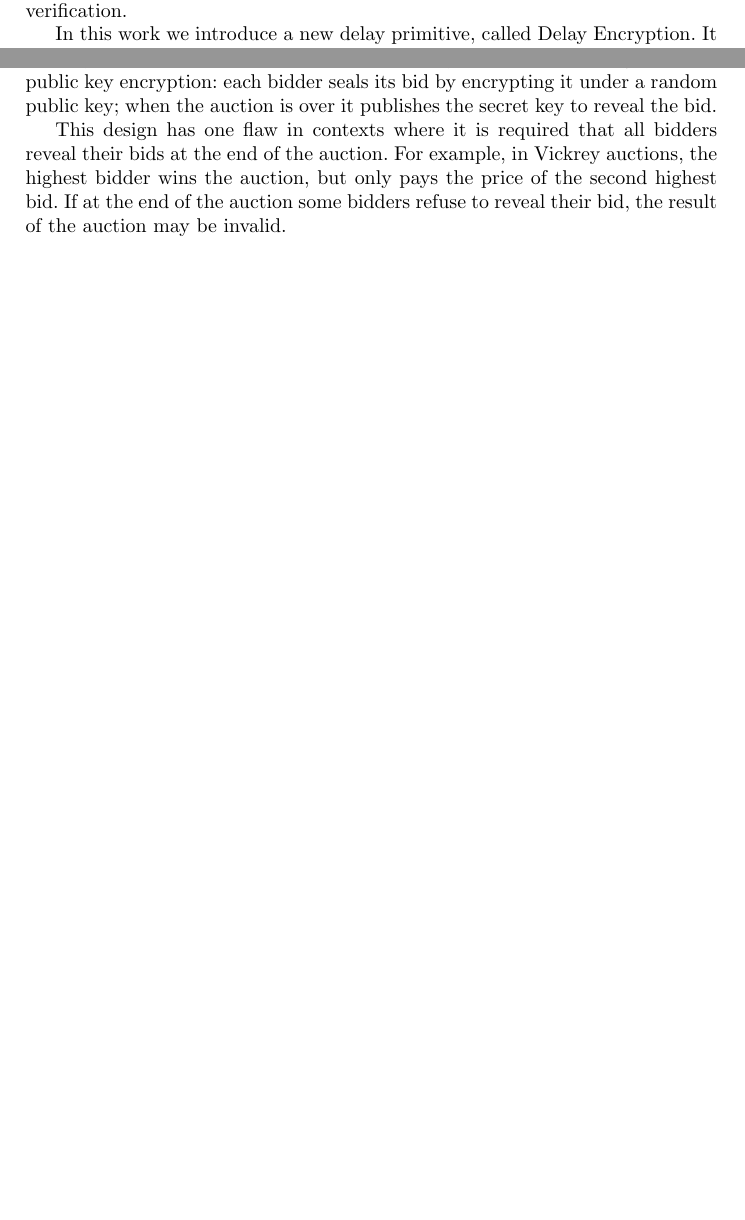
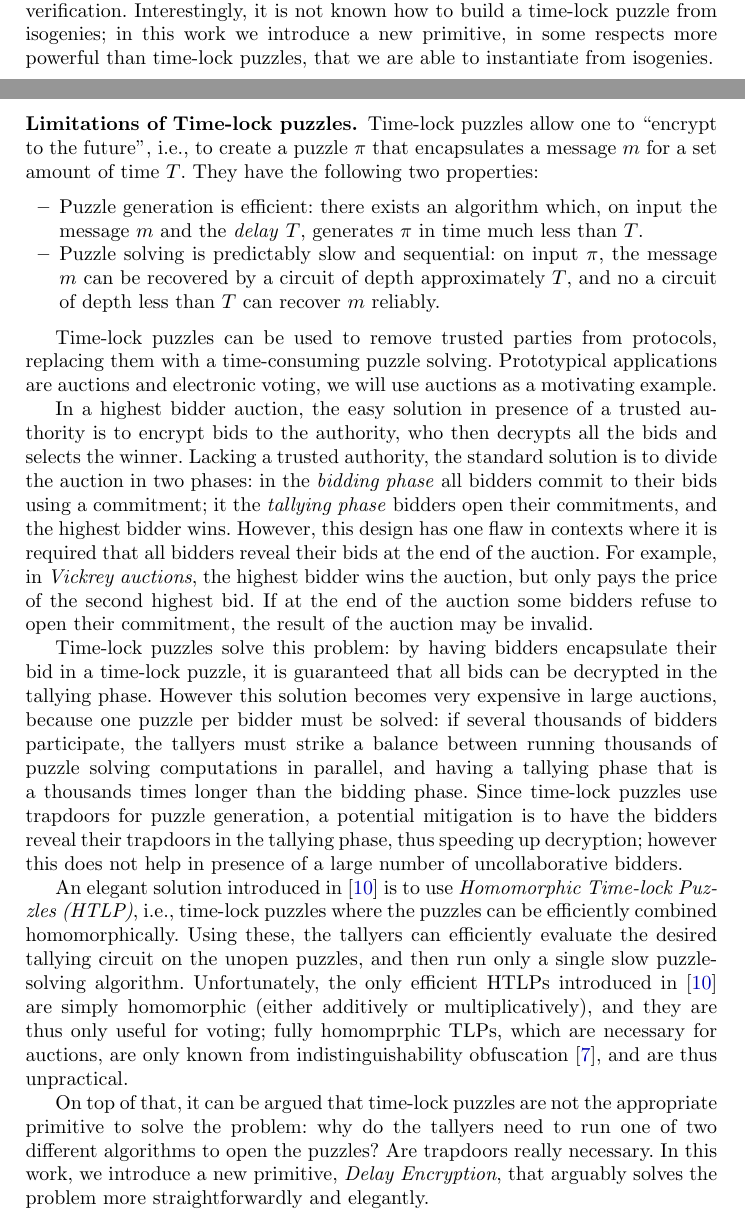
Before and after one commit to burdges/isogenies_vdf_uses, a LaTeX thesis (de.tex): two parts of pages 1 and 2 of 17 before the commit and two parts of pages 1 and 2 of 18 after it, joined at a grey line, cut at the place of the change, the shorter picture padded with empty space. Compiled offline with pdfLaTeX.

Commit message:
Rewritten intro

```diff
--- a/de.tex
+++ b/de.tex
@@ -98,8 +98,23 @@ One year later, another VDF, based on a different algebraic structure,
 was proposed by De Feo, Masson, Petit and
 Sanso~\cite{10.1007/978-3-030-34578-5_10}. %
 This VDF uses chains of supersingular isogenies as ``sequential slow''
-functions, and pairings for efficient verification.
+functions, and pairings for efficient verification. %
+Interestingly, it is not known how to build a time-lock puzzle from
+isogenies; in this work we introduce a new primitive, in some respects
+more powerful than time-lock puzzles, that we are able to instantiate
+from isogenies.
 
-In this work we introduce a new delay primitive, called Delay
-Encryption. %
-It is related to both Time-lock puzzles and VDFs, however it does not
+\subsubsection{Limitations of Time-lock puzzles.}
+Time-lock puzzles allow one to ``encrypt to the future'', i.e., to
+create a puzzle $\pi$ that encapsulates a message $m$ for a set amount
+of time $T$. %
+They have the following two properties:
+\begin{itemize}
+\item Puzzle generation is efficient: there exists an algorithm which,
+  on input the message $m$ and the \emph{delay} $T$, generates $\pi$
+  in time much less than $T$.
+\item Puzzle solving is predictably slow and sequential: on input
+  $\pi$, the message $m$ can be recovered by a circuit of depth
+  approximately $T$, and no a circuit of depth less than $T$ can
+  recover $m$ reliably.
+\end{itemize}
@@ -109,3 +121,53 @@ isogenies/pairings framework of De Feo \emph{et al.}.
 
-Delay Encryption can be roughly described as Identity Based Encryption
-(IBE) with ``sequential and slow'' derived private key issuance. %
+Time-lock puzzles can be used to remove trusted parties from
+protocols, replacing them with a time-consuming puzzle solving. %
+Prototypical applications are auctions and electronic voting, we will
+use auctions as a motivating example.
+
+In a highest bidder auction, the easy solution in presence of a
+trusted authority is to encrypt bids to the authority, who then
+decrypts all the bids and selects the winner. %
+Lacking a trusted authority, the standard solution is to divide the
+auction in two phases: in the \emph{bidding phase} all bidders commit
+to their bids using a commitment; it the \emph{tallying phase} bidders
+open their commitments, and the highest bidder wins. %
+However, this design has one flaw in contexts where it is required
+that all bidders reveal their bids at the end of the auction. %
+For example, in \emph{Vickrey auctions}, the highest bidder wins the
+auction, but only pays the price of the second highest bid. %
+If at the end of the auction some bidders refuse to open their
+commitment, the result of the auction may be invalid.
+
+Time-lock puzzles solve this problem: by having bidders encapsulate
+their bid in a time-lock puzzle, it is guaranteed that all bids can be
+decrypted in the tallying phase. %
+However this solution becomes very expensive in large auctions,
+because one puzzle per bidder must be solved: if several thousands of
+bidders participate, the tallyers must strike a balance between
+running thousands of puzzle solving computations in parallel, and
+having a tallying phase that is a thousands times longer than the
+bidding phase. %
+Since time-lock puzzles use trapdoors for puzzle generation, a
+potential mitigation is to have the bidders reveal their trapdoors in
+the tallying phase, thus speeding up decryption; however this does not
+help in presence of a large number of uncollaborative bidders.
+
+An elegant solution introduced in~\cite{C:MalThy19} is to use
+\emph{Homomorphic Time-lock Puzzles (HTLP)}, i.e., time-lock puzzles
+where the puzzles can be efficiently combined homomorphically. %
+Using these, the tallyers can efficiently evaluate the desired
+tallying circuit on the unopen puzzles, and then run only a single
+slow puzzle-solving algorithm. %
+Unfortunately, the only efficient HTLPs introduced
+in~\cite{C:MalThy19} are simply homomorphic (either additively or
+multiplicatively), and they are thus only useful for voting; fully
+homomprphic TLPs, which are necessary for auctions, are only known
+from indistinguishability obfuscation~\cite{FOCS:GGHRSW13}, and are
+thus unpractical. %
+
+On top of that, it can be argued that time-lock puzzles are not the
+appropriate primitive to solve the problem: why do the tallyers need
+to run one of two different algorithms to open the puzzles? Are
+trapdoors really necessary. %
+In this work, we introduce a new primitive, \emph{Delay Encryption},
+that arguably solves the problem more straightforwardly and elegantly.
@@ -148,5 +216 @@ two.
 
-\paragraph{Vickrey auctions.} Sealed bid auctions are easily
-implemented using standard public key encryption: each bidder seals
-its bid by encrypting it under a random public key; when the auction
-is over it publishes the secret key to reveal the bid.
@@ -153,13 +223,4 @@ is over it publishes the secret key to reveal the bid.
 
-This design has one flaw in contexts where it is required that all
-bidders reveal their bids at the end of the auction. %
-For example, in Vickrey auctions, the highest bidder wins the auction,
-but only pays the price of the second highest bid. %
-If at the end of the auction some bidders refuse to reveal their bid,
-the result of the auction may be invalid.
-
-This problem is difficult to solve using standard public key
-cryptography, as it obviously requires some form of key escrow. %
 Delay Encryption provides a very natural solution: at the beginning of
 the auction an \emph{auction id} is selected using some unpredictable
 and unbiased randomness, e.g., coming from a randomness beacon. %
```
Also changed, not shown: isovdf.bib (+34 -0 lines), de.tex (45 more changed lines).
